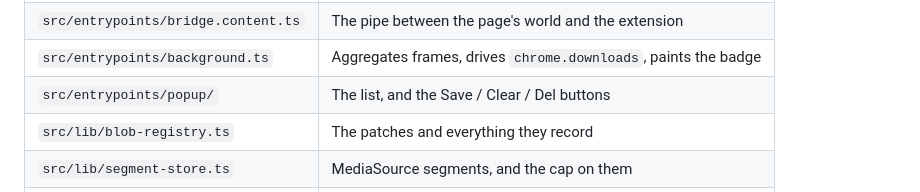
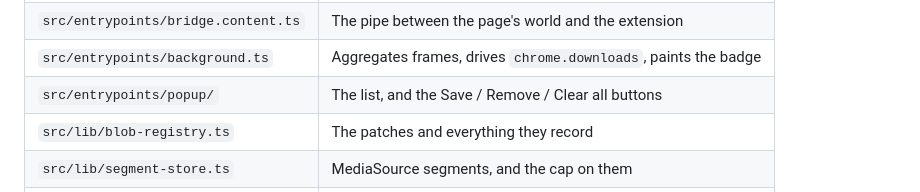
Before and after one commit to aeroxy/blob-downloader, a Markdown page: README.md, the part around the change. Rendered like a GitHub page.

Commit message:
docs: name the popup buttons as the popup names them
The row buttons are `Save` and `Remove`, and the header's is `Clear
all`; the README still had the names from before the rename.

Co-Authored-By: Claude Opus 5 (1M context) <noreply@anthropic.com>

```diff
--- a/README.md
+++ b/README.md
@@ -68,7 +68,7 @@ service worker, and there is no offscreen document.
 | `src/entrypoints/hook.content.ts` | MAIN world: installs the patches, answers for the page |
 | `src/entrypoints/bridge.content.ts` | The pipe between the page's world and the extension |
 | `src/entrypoints/background.ts` | Aggregates frames, drives `chrome.downloads`, paints the badge |
-| `src/entrypoints/popup/` | The list, and the Save / Clear / Del buttons |
+| `src/entrypoints/popup/` | The list, and the Save / Remove / Clear all buttons |
 | `src/lib/blob-registry.ts` | The patches and everything they record |
 | `src/lib/segment-store.ts` | MediaSource segments, and the cap on them |
 | `src/lib/format.ts` | Naming a file for bytes that arrived without a name |
```
